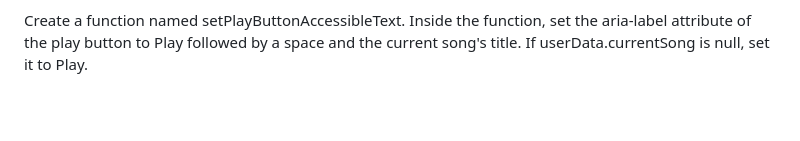
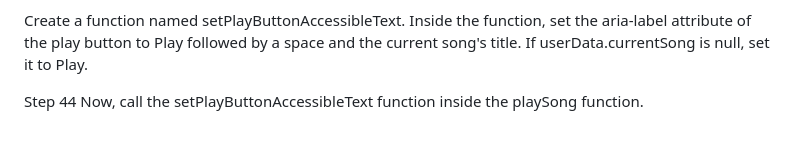
Before and after one commit to jripke74/fs-music-player, a Markdown page: README.md, the part around the change. GitHub-like rendering; blank space fills up the shorter version.

Commit message:
add step 44

```diff
--- a/README.md
+++ b/README.md
@@ -240,3 +240,6 @@ Step 43
 To make the application more accessible, it is important that the play button describes the current song or the first song in the playlist.
 
 Create a function named setPlayButtonAccessibleText. Inside the function, set the aria-label attribute of the play button to Play followed by a space and the current song's title. If userData.currentSong is null, set it to Play.
+
+Step 44
+Now, call the setPlayButtonAccessibleText function inside the playSong function.
```
